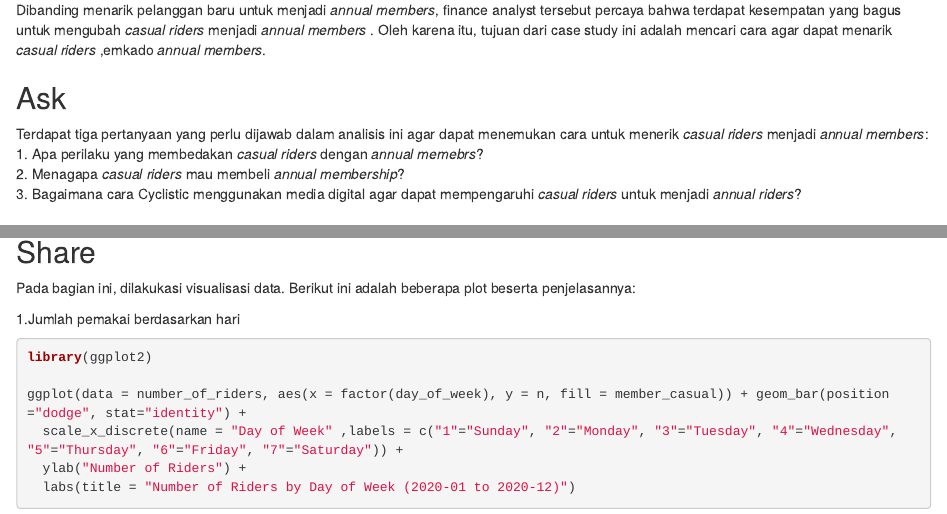
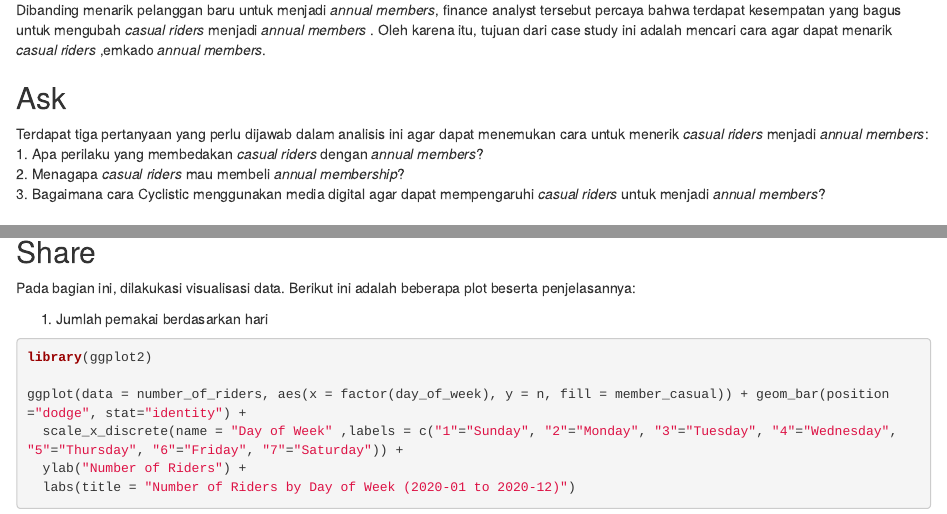
Before and after one commit to jesslynb20/cyclistic-case-study, an R Markdown document (R file/Cyclistic Case Study Report.Rmd): the page in a window 1100 px wide, from 310 px down, and a second part further down, joined at a grey line. Rendered offline with R 4.5, knitr and Pandoc, with nearby package versions; drawn as R Markdown's standard HTML page in place of the format the file asks for; some code elsewhere in the file could not run offline.

Commit message:
Update Cyclistic Case Study Report.Rmd
Mengganti output menjadi word_document dan memperbaiki beberapa typo.

```diff
--- a/R file/Cyclistic Case Study Report.Rmd
+++ b/R file/Cyclistic Case Study Report.Rmd
@@ -2,7 +2,7 @@
 title: "Cyclistic Case Study Report"
 author: "Jesslyn"
 date: "12/13/2021"
-output: html_document
+output: word_document
 ---
 
 # Cyclistic Case Study
@@ -15,9 +15,9 @@ Dibanding menarik pelanggan baru untuk menjadi *annual members*, finance analyst
 
 ## Ask
 Terdapat tiga pertanyaan yang perlu dijawab dalam analisis ini agar dapat menemukan cara untuk menerik *casual riders* menjadi *annual members*:
-1. Apa perilaku yang membedakan *casual riders* dengan *annual memebrs*?
+1. Apa perilaku yang membedakan *casual riders* dengan *annual members*?
 2. Menagapa *casual riders* mau membeli *annual membership*?
-3. Bagaimana cara Cyclistic menggunakan media digital agar dapat mempengaruhi *casual riders* untuk menjadi *annual riders*?
+3. Bagaimana cara Cyclistic menggunakan media digital agar dapat mempengaruhi *casual riders* untuk menjadi *annual members*?
 
 ## Prepare
 [Dataset](https://divvy-tripdata.s3.amazonaws.com/index.html) yang digunakan dalam case study ini berasal dari Motivate International Inc. dengan [lisensi](https://www.divvybikes.com/data-license-agreement).
```
Also changed, not shown: R file/Cyclistic Case Study Report.Rmd (2 more changed lines).
